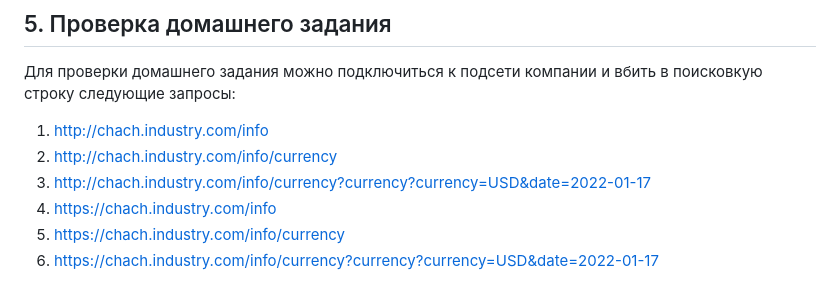
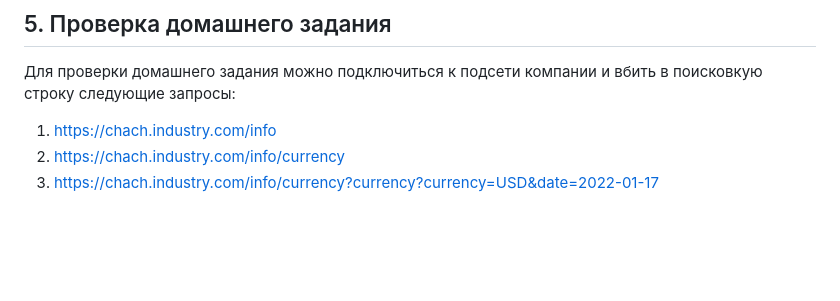
Before and after one commit to YungLord1/DevOps_course, a Markdown page: README7.md, the part around the change. GitHub-like rendering; blank space fills up the shorter version.

Commit message:
feat: edit readme

```diff
--- a/README7.md
+++ b/README7.md
@@ -57,9 +57,6 @@ Traefik выступает в роли **Ingress-контроллера**.
 
 Для проверки домашнего задания можно подключиться к подсети компании и вбить в поисковкую строку следующие запросы:
 
-1. http://chach.industry.com/info
-2. http://chach.industry.com/info/currency
-3. http://chach.industry.com/info/currency?currency?currency=USD&date=2022-01-17
-4. https://chach.industry.com/info
-5. https://chach.industry.com/info/currency
-6. https://chach.industry.com/info/currency?currency?currency=USD&date=2022-01-17
+1. https://chach.industry.com/info
+2. https://chach.industry.com/info/currency
+3. https://chach.industry.com/info/currency?currency?currency=USD&date=2022-01-17
```
